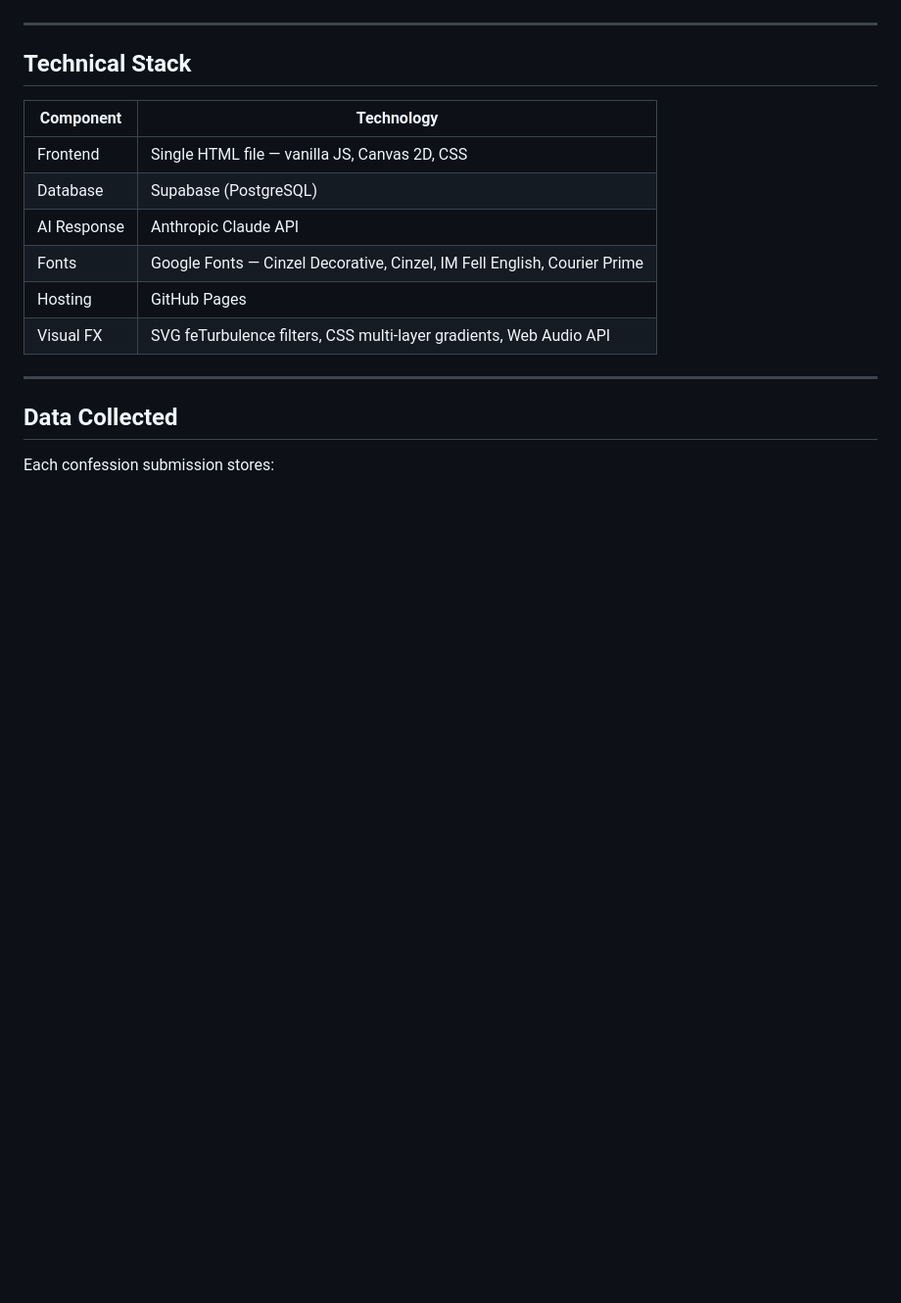
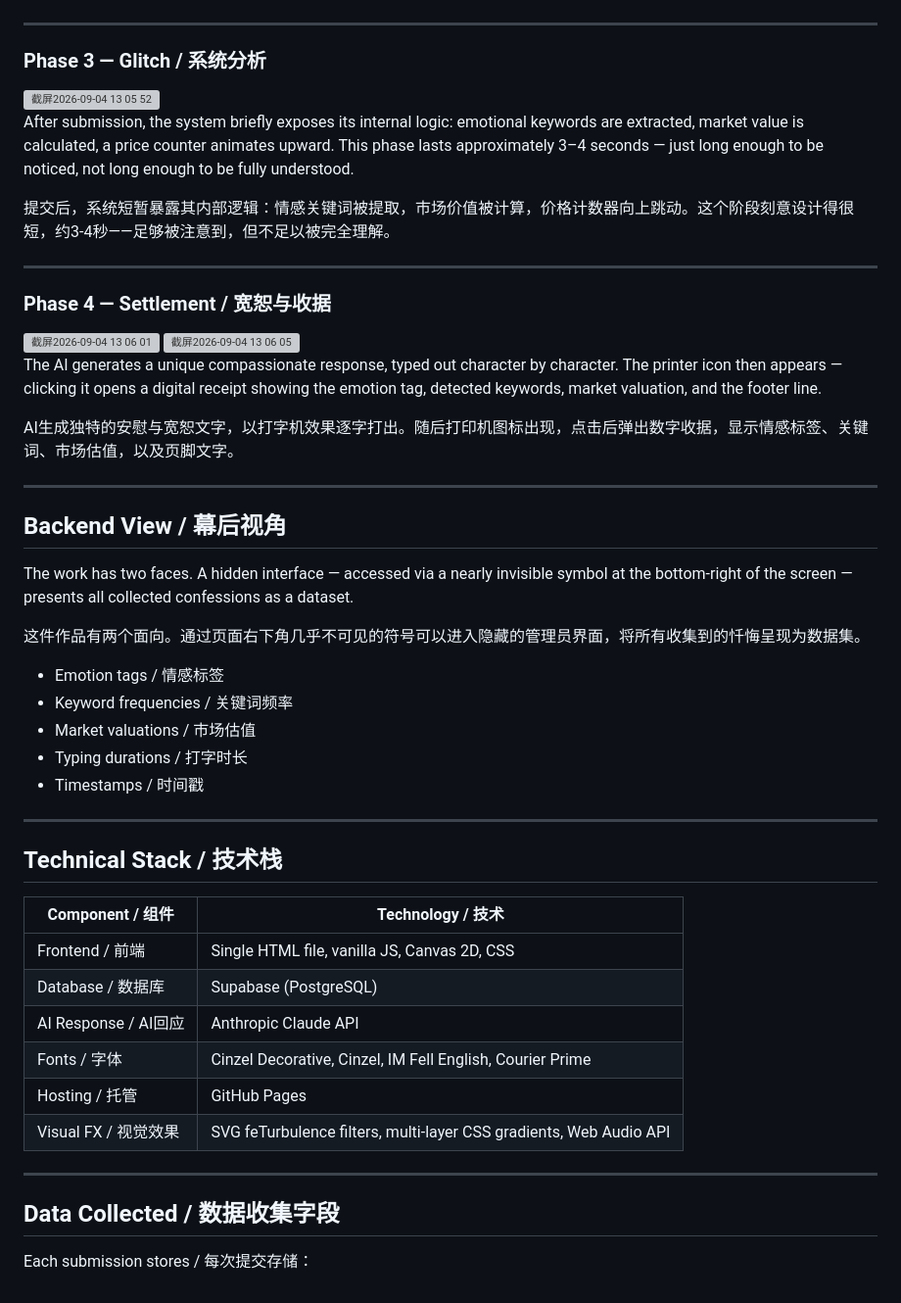
Before and after one commit to Eve717/algorithmic-confessional, a Markdown page: README.md, the part around one of its changes. Shown at 98% size. Drawn GitHub-style; blank space fills up the shorter version; grey boxes are pictures that could not be loaded.

Commit message:
Add bilingual support to README.md
Updated README.md to include bilingual content in English and Chinese, enhancing accessibility and understanding of the project.

```diff
--- a/README.md
+++ b/README.md
@@ -57,19 +52,58 @@ The work has two faces. A hidden interface (accessed via a nearly invisible symb
 
 ---
 
-## Technical Stack
+### Phase 3 — Glitch / 系统分析
 
-| Component | Technology |
-|-----------|-----------|
-| Frontend | Single HTML file — vanilla JS, Canvas 2D, CSS |
-| Database | Supabase (PostgreSQL) |
-| AI Response | Anthropic Claude API |
-| Fonts | Google Fonts — Cinzel Decorative, Cinzel, IM Fell English, Courier Prime |
-| Hosting | GitHub Pages |
-| Visual FX | SVG feTurbulence filters, CSS multi-layer gradients, Web Audio API |
+<!-- INSERT: 分析价格过程截图（矩阵雨+绿色数据文字） -->
+<img width="1312" height="713" alt="截屏2026-09-04 13 05 52" src="https://github.com/user-attachments/assets/5e8eac47-f4c1-41bb-8cfc-4aa7ab55e777" />
+
+After submission, the system briefly exposes its internal logic: emotional keywords are extracted, market value is calculated, a price counter animates upward. This phase lasts approximately 3–4 seconds — just long enough to be noticed, not long enough to be fully understood.
+
+提交后，系统短暂暴露其内部逻辑：情感关键词被提取，市场价值被计算，价格计数器向上跳动。这个阶段刻意设计得很短，约3-4秒——足够被注意到，但不足以被完全理解。
 
 ---
 
-## Data Collected
+### Phase 4 — Settlement / 宽恕与收据
 
-Each confession submission stores:
+<!-- INSERT: AI解读/安慰文字界面截图 -->
+<img width="1312" height="713" alt="截屏2026-09-04 13 06 01" src="https://github.com/user-attachments/assets/c68bee08-472b-41f9-b0ed-0d9a0b1733ca" />
+
+<!-- INSERT: 小票截图 -->
+<img width="1312" height="713" alt="截屏2026-09-04 13 06 05" src="https://github.com/user-attachments/assets/7d67842f-181f-4c06-a50e-2b7288bd8144" />
+
+The AI generates a unique compassionate response, typed out character by character. The printer icon then appears — clicking it opens a digital receipt showing the emotion tag, detected keywords, market valuation, and the footer line.
+
+AI生成独特的安慰与宽恕文字，以打字机效果逐字打出。随后打印机图标出现，点击后弹出数字收据，显示情感标签、关键词、市场估值，以及页脚文字。
+
+---
+
+## Backend View / 幕后视角
+
+The work has two faces. A hidden interface — accessed via a nearly invisible symbol at the bottom-right of the screen — presents all collected confessions as a dataset.
+
+这件作品有两个面向。通过页面右下角几乎不可见的符号可以进入隐藏的管理员界面，将所有收集到的忏悔呈现为数据集。
+
+- Emotion tags / 情感标签
+- Keyword frequencies / 关键词频率
+- Market valuations / 市场估值
+- Typing durations / 打字时长
+- Timestamps / 时间戳
+
+---
+
+## Technical Stack / 技术栈
+
+| Component / 组件 | Technology / 技术 |
+|-----------------|------------------|
+| Frontend / 前端 | Single HTML file, vanilla JS, Canvas 2D, CSS |
+| Database / 数据库 | Supabase (PostgreSQL) |
+| AI Response / AI回应 | Anthropic Claude API |
+| Fonts / 字体 | Cinzel Decorative, Cinzel, IM Fell English, Courier Prime |
+| Hosting / 托管 | GitHub Pages |
+| Visual FX / 视觉效果 | SVG feTurbulence filters, multi-layer CSS gradients, Web Audio API |
+
+---
+
+## Data Collected / 数据收集字段
+
+Each submission stores / 每次提交存储：
```
Also changed, not shown: other parts of README.md (+26 -31 lines).
